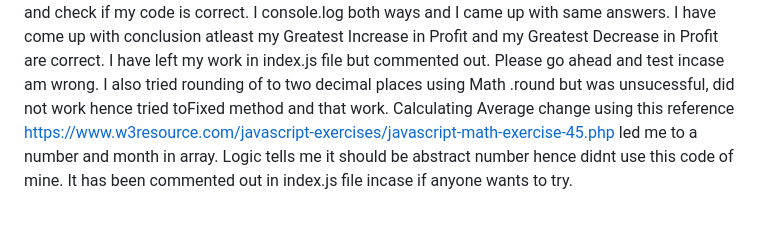
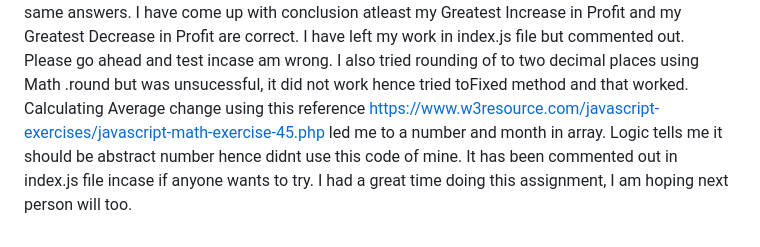
Before and after one commit to Najma53/Console-Finances, a Markdown page: README.md, the part around the change printed below. GitHub-like rendering.

```diff
--- a/README.md
+++ b/README.md
@@ -66,3 +67,4 @@ It was interesting assignment, for me it was challenging writing the code and un
 to calculate and check if my code is correct. I console.log both ways and I came up with same answers. I have come up with conclusion atleast my Greatest Increase in Profit and my Greatest Decrease in Profit are correct.
-I have left my work in index.js file but commented out. Please go ahead and test incase am wrong. I also tried rounding of to two decimal places using Math .round but was unsucessful, did not work hence tried toFixed method and that work.
+I have left my work in index.js file but commented out. Please go ahead and test incase am wrong. I also tried rounding of to two decimal places using Math .round but was unsucessful, it did not work hence tried toFixed method and that worked.
 Calculating Average change using this reference https://www.w3resource.com/javascript-exercises/javascript-math-exercise-45.php led me to a number and month in array. Logic tells me it should be abstract number hence didnt use this code of mine. It has been commented out in index.js file incase if anyone wants to try.
+I had a great time doing this assignment, I am hoping next person will too.
```
Also changed, not shown: other parts of README.md (+4 -3 lines), images/statement.png (added), 2 other files.
